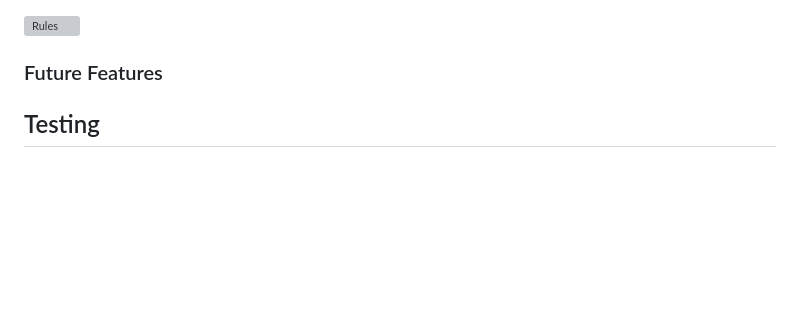
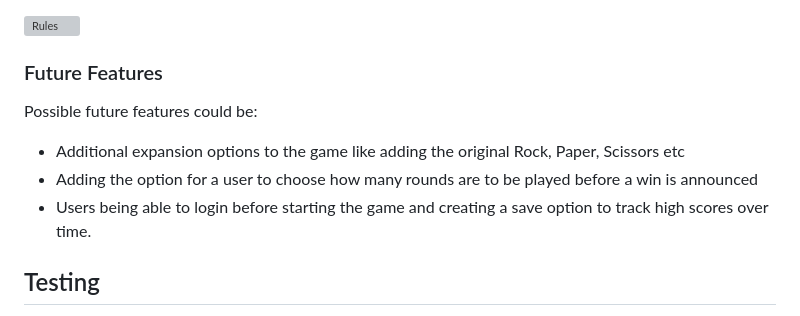
Before and after one commit to NicoleJackson89/pp2-rock-paper-scissors-lizard-spock, a Markdown page: README.md, the part around the change. Drawn GitHub-style; blank space fills up the shorter version; grey boxes are pictures that could not be loaded.

Commit message:
Add: Future features to the README

```diff
--- a/README.md
+++ b/README.md
@@ -136,6 +136,12 @@ The web page game was designed to be played on almost any device and fits well w
 ![Rules](./assets/docs/rules-only.png)
 
 ### Future Features
+
+Possible future features could be:
+
+- Additional expansion options to the game like adding the original Rock, Paper, Scissors etc
+- Adding the option for a user to choose how many rounds are to be played before a win is announced
+- Users being able to login before starting the game and creating a save option to track high scores over time.
 
 ## Testing
 
```
